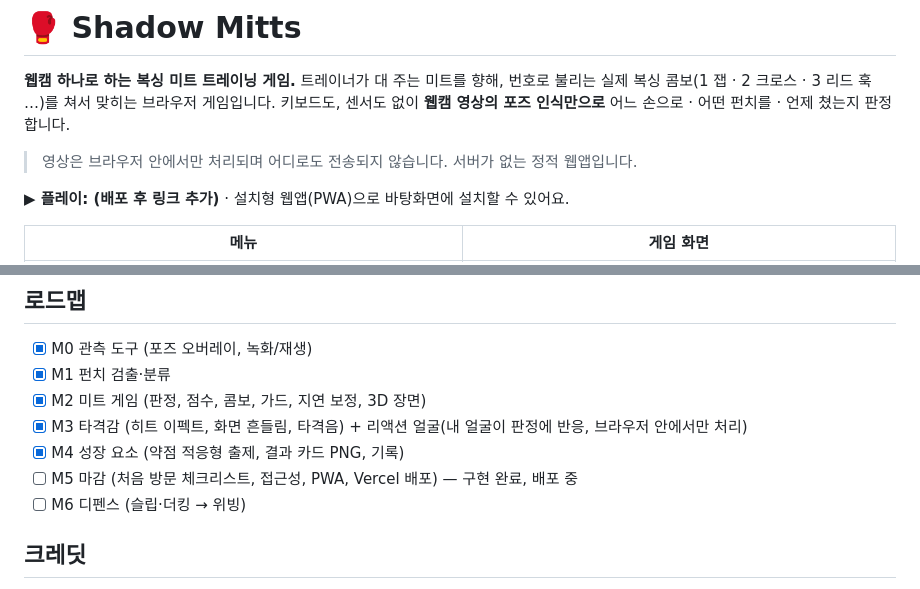
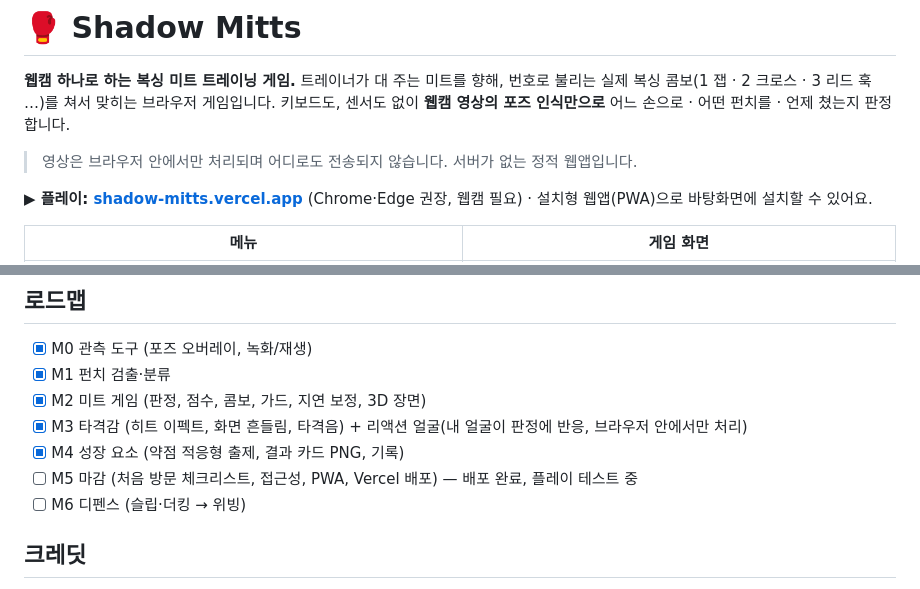
Before and after one commit to kheechan04/shadow-mitts, a Markdown page: README.md, 2 parts joined by grey strips. Drawn GitHub-style.

Commit message:
Live at shadow-mitts.vercel.app
Checked the deployed site in headless Chrome: headers (camera=self,
nosniff, referrer policy, HSTS), sw.js no-cache and immutable hashed
assets, service worker in control with no installability errors,
camera -> worker inference, reaction face, a game to the results,
zero requests that send data, and an offline reload that still starts
the camera and the model.

Co-Authored-By: Claude Opus 5.5 <noreply@anthropic.com>

```diff
--- a/README.md
+++ b/README.md
@@ -6,7 +6,7 @@
 
 > 영상은 브라우저 안에서만 처리되며 어디로도 전송되지 않습니다. 서버가 없는 정적 웹앱입니다.
 
-**▶ 플레이: (배포 후 링크 추가)** · 설치형 웹앱(PWA)으로 바탕화면에 설치할 수 있어요.
+**▶ 플레이: [shadow-mitts.vercel.app](https://shadow-mitts.vercel.app)** (Chrome·Edge 권장, 웹캠 필요) · 설치형 웹앱(PWA)으로 바탕화면에 설치할 수 있어요.
 
 | 메뉴 | 게임 화면 |
 |---|---|
@@ -115,7 +115,7 @@ tests/      합성 포즈 단위 테스트 + 녹화 회귀 테스트
 - [x] M2 미트 게임 (판정, 점수, 콤보, 가드, 지연 보정, 3D 장면)
 - [x] M3 타격감 (히트 이펙트, 화면 흔들림, 타격음) + 리액션 얼굴(내 얼굴이 판정에 반응, 브라우저 안에서만 처리)
 - [x] M4 성장 요소 (약점 적응형 출제, 결과 카드 PNG, 기록)
-- [ ] M5 마감 (처음 방문 체크리스트, 접근성, PWA, Vercel 배포) — 구현 완료, 배포 중
+- [ ] M5 마감 (처음 방문 체크리스트, 접근성, PWA, Vercel 배포) — 배포 완료, 플레이 테스트 중
 - [ ] M6 디펜스 (슬립·더킹 → 위빙)
 
 ## 크레딧
```
Also changed, not shown: docs/USAGE.md (+1 -1 lines).
